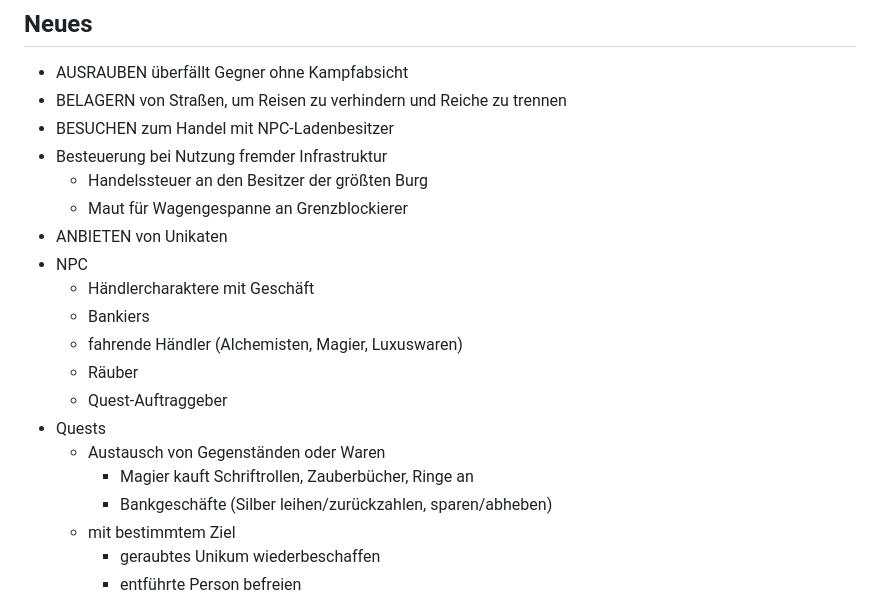
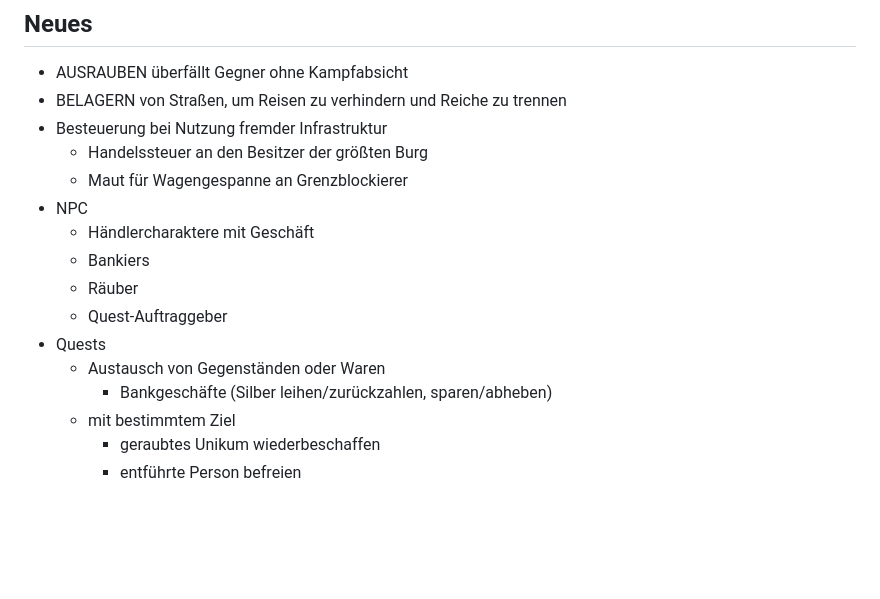
Before and after one commit to lemuria-pbem/game-fantasya, a Markdown page: TODO.md, the part around the change. Rendered like a GitHub page; blank space fills up the shorter version.

Commit message:
[TASK] Remove implemented features from to-do list.

```diff
--- a/TODO.md
+++ b/TODO.md
@@ -6,20 +6,16 @@ Lemuria 1.5 wurde am 2. März 2024 veröffentlicht.
 
 - AUSRAUBEN überfällt Gegner ohne Kampfabsicht
 - BELAGERN von Straßen, um Reisen zu verhindern und Reiche zu trennen
-- BESUCHEN zum Handel mit NPC-Ladenbesitzer
 - Besteuerung bei Nutzung fremder Infrastruktur
   - Handelssteuer an den Besitzer der größten Burg
   - Maut für Wagengespanne an Grenzblockierer
-- ANBIETEN von Unikaten
 - NPC
   - Händlercharaktere mit Geschäft
   - Bankiers
-  - fahrende Händler (Alchemisten, Magier, Luxuswaren)
   - Räuber
   - Quest-Auftraggeber
 - Quests
   - Austausch von Gegenständen oder Waren
-    - Magier kauft Schriftrollen, Zauberbücher, Ringe an
     - Bankgeschäfte (Silber leihen/zurückzahlen, sparen/abheben)
   - mit bestimmtem Ziel
     - geraubtes Unikum wiederbeschaffen
```
